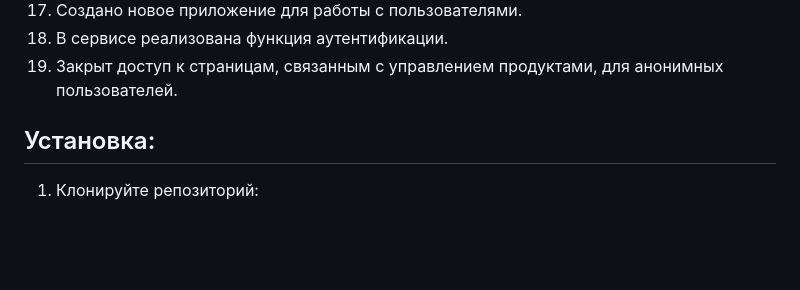
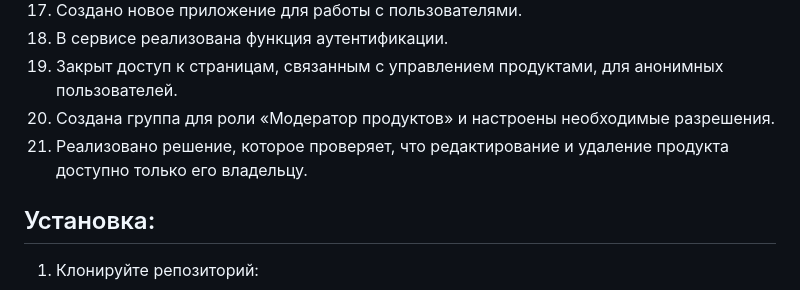
Before and after one commit to Elena-Kandrushina/online_shop, a Markdown page: README.md, the part around the change. Rendered like a GitHub page; blank space fills up the shorter version.

```diff
--- a/README.md
+++ b/README.md
@@ -31,6 +31,9 @@
 17. Создано новое приложение для работы с пользователями.
 18. В сервисе реализована функция аутентификации.
 19. Закрыт доступ к страницам, связанным с управлением продуктами, для анонимных пользователей.
+20. Создана группа для роли «Модератор продуктов» и настроены необходимые разрешения.
+21. Реализовано решение, которое проверяет, что редактирование и удаление продукта доступно только
+его владельцу.
 
 
 ## Установка:
```
